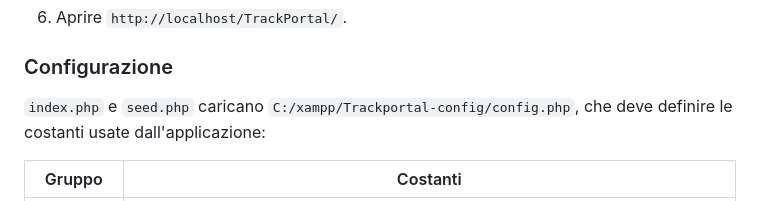
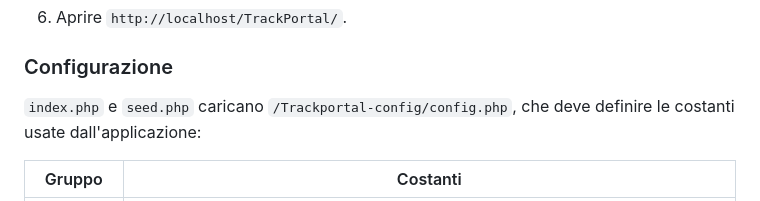
Before and after one commit to Dima010101/TrackPortal, a Markdown page: README.md, the part around the change. Drawn GitHub-style.

Commit message:
Fix configuration file path in README

```diff
--- a/README.md
+++ b/README.md
@@ -36,7 +36,7 @@ cache con **Symfony Cache**.
 
 ### Configurazione
 
-`index.php` e `seed.php` caricano `C:/xampp/Trackportal-config/config.php`,
+`index.php` e `seed.php` caricano `/Trackportal-config/config.php`,
 che deve definire le costanti usate dall'applicazione:
 
 | Gruppo    | Costanti                                                                                                          |
```
